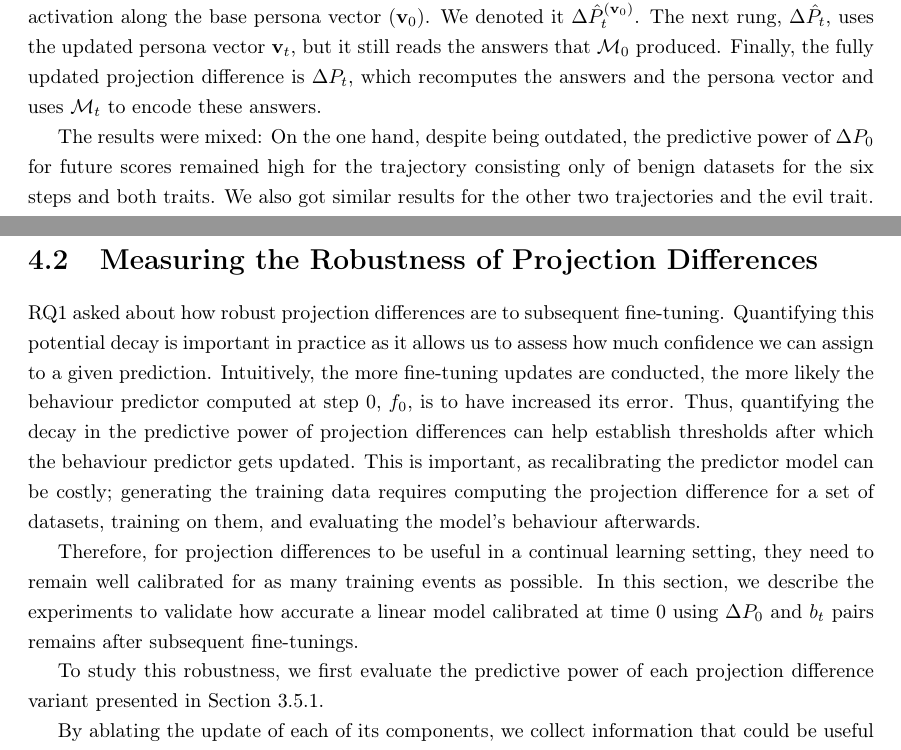
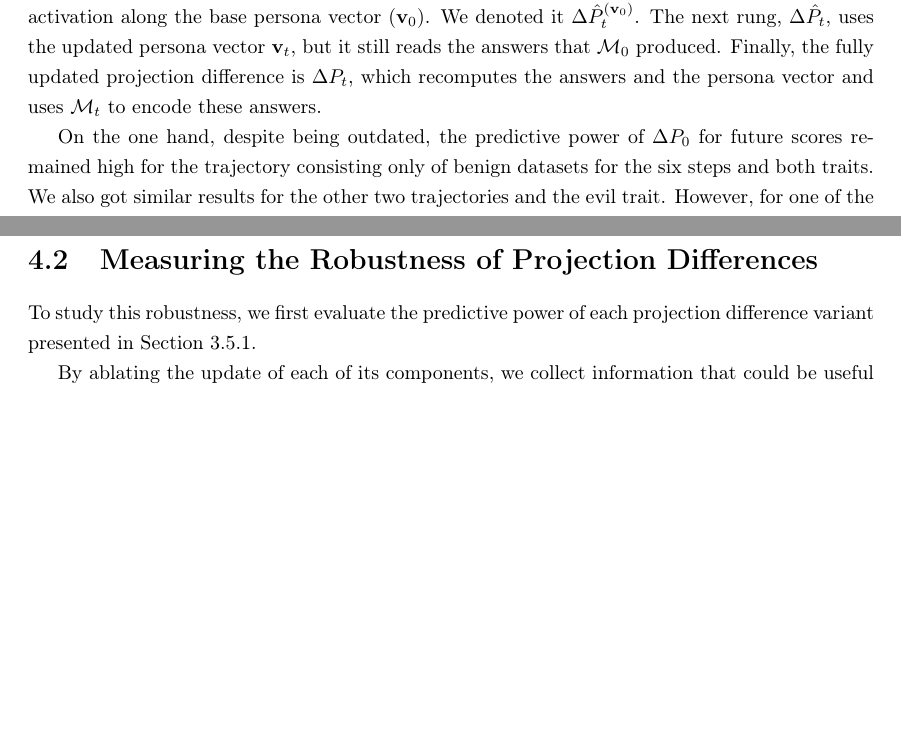
Before and after one commit to Pabloo22/msc_thesis, a LaTeX thesis (MSc_Report/project_report - pg.tex, which reads MSc_Report/chapters/01-Introduction.tex, MSc_Report/chapters/05-Experiments.tex): two parts of pages 9 and 33 of 56, joined at a grey line, cut so that both start at the same text, the shorter picture padded with empty space. Compiled offline with pdfLaTeX.

Commit message:
Move paragraph to the Introduction

```diff
--- a/MSc_Report/chapters/01-Introduction.tex
+++ b/MSc_Report/chapters/01-Introduction.tex
@@ -75,16 +75,17 @@ To answer RQ1, we fine-tuned Qwen2.5-7B-Instruct using LoRA\footnote{LoRA stands
 
 We also tracked the performance of progressively updated projection differences. The projection difference is composed of three elements: It requires computing a persona vector $\mathbf{v}$, generating answers for the dataset questions, and reading the activations from a model (which could be the base one ($\mathcal{M}_0$), or the one it was just updated ($\mathcal{M}_t$). The first rung of this ladder updates only the encoder model, as this is the cheapest part to update since it does not require generating new answers. Thus, $\mathcal{M}_t$ would process the answers that $\mathcal{M}_0$ generated, and we would compare its activation along the base persona vector ($\mathbf{v}_0$). We denoted it $\Delta \hat{P}^{(\mathbf{v}_0)}_t$. The next rung, $\Delta \hat{P}_t$, uses the updated persona vector $\mathbf{v}_t$, but it still reads the answers that $\mathcal{M}_0$ produced. Finally, the fully updated projection difference is $\Delta P_t$, which recomputes the answers and the persona vector and uses $\mathcal{M}_t$ to encode these answers.
 
-The results were mixed: On the one hand, despite being outdated, the predictive power of $\Delta P_0$ for future scores remained high for the trajectory consisting only of benign datasets for the six steps and both traits. We also got similar results for the other two trajectories and the evil trait. However, for one of the trajectories, $\Delta P_0$'s performance plummeted after 5 steps of fine-tuning, while the performance of the updated version, $\Delta P_t$, remained high. Furthermore, updating indiv
-
-
-
-
+On the one hand, despite being outdated, the predictive power of $\Delta P_0$ for future scores remained high for the trajectory consisting only of benign datasets for the six steps and both traits. We also got similar results for the other two trajectories and the evil trait. However, for one of the trajectories, $\Delta P_0$'s performance plummeted after 5 steps of fine-tuning, while the performance of the updated version, $\Delta P_t$, remained high. Furthermore, updating indiv
 To compute the projection differences we employed 8 probe datasets. After each fine-tuning step, we employed 8 probe datasets to evaluate the original projection difference performance (the one computed before any training happened).
 
 compute a correlation between the trait score of the model after training on each of them with
 
 After each fine-tuning step, we evaluated the correlation between projection differences that was computed before any fine-tuning step happened on eight probe datasets ($\Delta P_0$) and two traits: ``evil'' and ``sycophancy''\footnote{Sycophancy is the tendency to tailor its responses to agree with a user's perceived beliefs, opinions, or preferences, even when doing so results in inaccurate or unobjective information.}. Results shown
+
+% RQ1 asked about how robust projection differences are to subsequent fine-tuning. Quantifying this potential decay is important in practice as it allows us to assess how much confidence we can assign to a given prediction. Intuitively, the more fine-tuning updates are conducted, the more likely the behaviour predictor computed at step 0, $f_0$, is to have increased its error. Thus, quantifying the decay in the predictive power of projection differences can help establish thresholds after which the behaviour predictor gets updated. This is important, as recalibrating the predictor model can be costly; generating the training data requires computing the projection difference for a set of datasets, training on them, and evaluating the model's behaviour afterwards.
+
+% Therefore, for projection differences to be useful in a continual learning setting, they need to remain well calibrated for as many training events as possible. In this section, we describe the experiments to validate how accurate a linear model calibrated at time 0 using $\Delta P_0$ and $b_t$ pairs remains after subsequent fine-tunings.
+
 
 \section{Project's Structure}
 
--- a/MSc_Report/chapters/05-Experiments.tex
+++ b/MSc_Report/chapters/05-Experiments.tex
@@ -14,10 +14,6 @@ We verified the experimental setup by reproducing the results of \citet{chen2025
 
 \section{Measuring the Robustness of Projection Differences}
 \label{sec:robustness}
-RQ1 asked about how robust projection differences are to subsequent fine-tuning. Quantifying this potential decay is important in practice as it allows us to assess how much confidence we can assign to a given prediction. Intuitively, the more fine-tuning updates are conducted, the more likely the behaviour predictor computed at step 0, $f_0$, is to have increased its error. Thus, quantifying the decay in the predictive power of projection differences can help establish thresholds after which the behaviour predictor gets updated. This is important, as recalibrating the predictor model can be costly; generating the training data requires computing the projection difference for a set of datasets, training on them, and evaluating the model's behaviour afterwards.
-
-Therefore, for projection differences to be useful in a continual learning setting, they need to remain well calibrated for as many training events as possible. In this section, we describe the experiments to validate how accurate a linear model calibrated at time 0 using $\Delta P_0$ and $b_t$ pairs remains after subsequent fine-tunings.
-
 To study this robustness, we first evaluate the predictive power of each projection difference variant presented in \Cref{sec:deltap-variants}.
 
 By ablating the update of each of its components, we collect information that could be useful for practio
```
